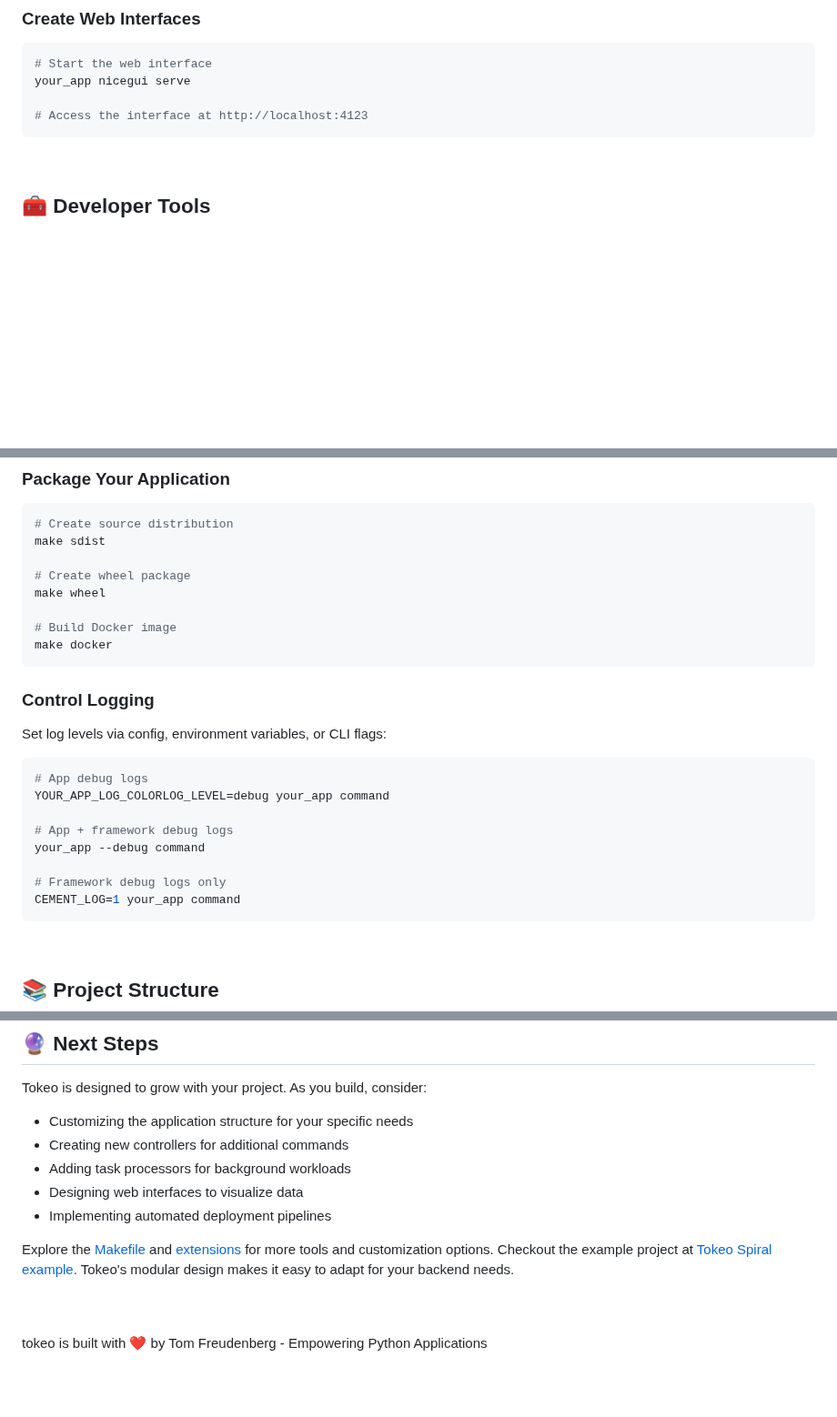
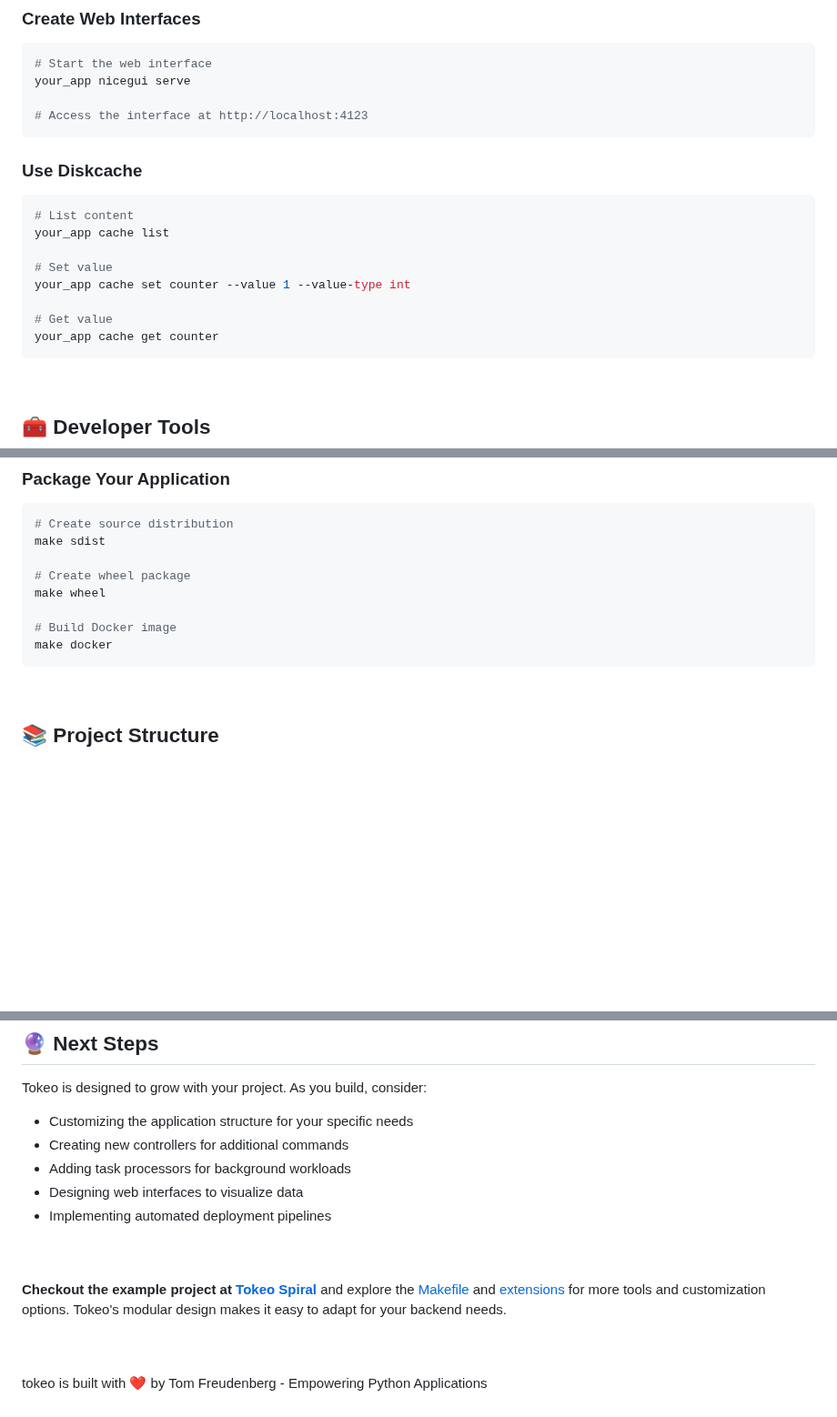
Before and after one commit to tokeo/tokeo, a Markdown page: README.md, 3 parts joined by grey strips. Shown at 91% size. Rendered like a GitHub page; blank space fills up the shorter version.

Commit message:
upd: extend documentation

````diff
--- a/README.md
+++ b/README.md
@@ -168,6 +168,19 @@ your_app nicegui serve
 # Access the interface at http://localhost:4123
 ```
 
+### Use Diskcache
+
+```bash
+# List content
+your_app cache list
+
+# Set value
+your_app cache set counter --value 1 --value-type int
+
+# Get value
+your_app cache get counter
+```
+
 <br/>
 
 ## 🧰 Developer Tools
@@ -211,21 +224,6 @@ make wheel
 make docker
 ```
 
-### Control Logging
-
-Set log levels via config, environment variables, or CLI flags:
-
-```bash
-# App debug logs
-YOUR_APP_LOG_COLORLOG_LEVEL=debug your_app command
-
-# App + framework debug logs
-your_app --debug command
-
-# Framework debug logs only
-CEMENT_LOG=1 your_app command
-```
-
 <br/>
 
 ## 📚 Project Structure
@@ -253,7 +251,10 @@ Tokeo is designed to grow with your project. As you build, consider:
 - Designing web interfaces to visualize data
 - Implementing automated deployment pipelines
 
-Explore the [Makefile](https://github.com/tokeo/tokeo/blob/master/Makefile) and [extensions](https://github.com/tokeo/tokeo/tree/master/tokeo/ext) for more tools and customization options. Checkout the example project at [Tokeo Spiral example](https://github.com/tokeo/spiral). Tokeo's modular design makes it easy to adapt for your backend needs.
+<br/>
+<br/>
+
+**Checkout the example project at [Tokeo Spiral](https://github.com/tokeo/spiral)** and explore the [Makefile](https://github.com/tokeo/tokeo/blob/master/Makefile) and [extensions](https://github.com/tokeo/tokeo/tree/master/tokeo/ext) for more tools and customization options.  Tokeo's modular design makes it easy to adapt for your backend needs.
 
 <br/>
 <br/>
````
Also changed, not shown: other parts of README.md (+2 -2 lines), 1 other file.
